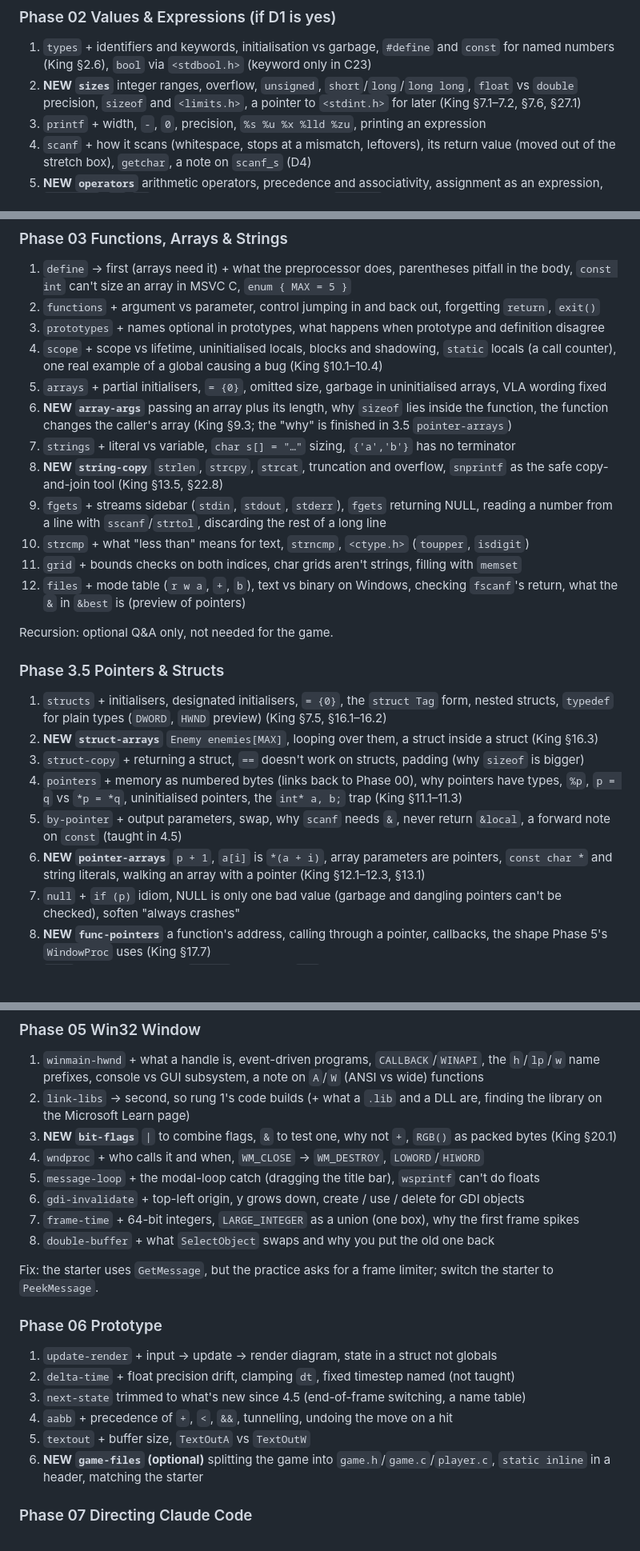
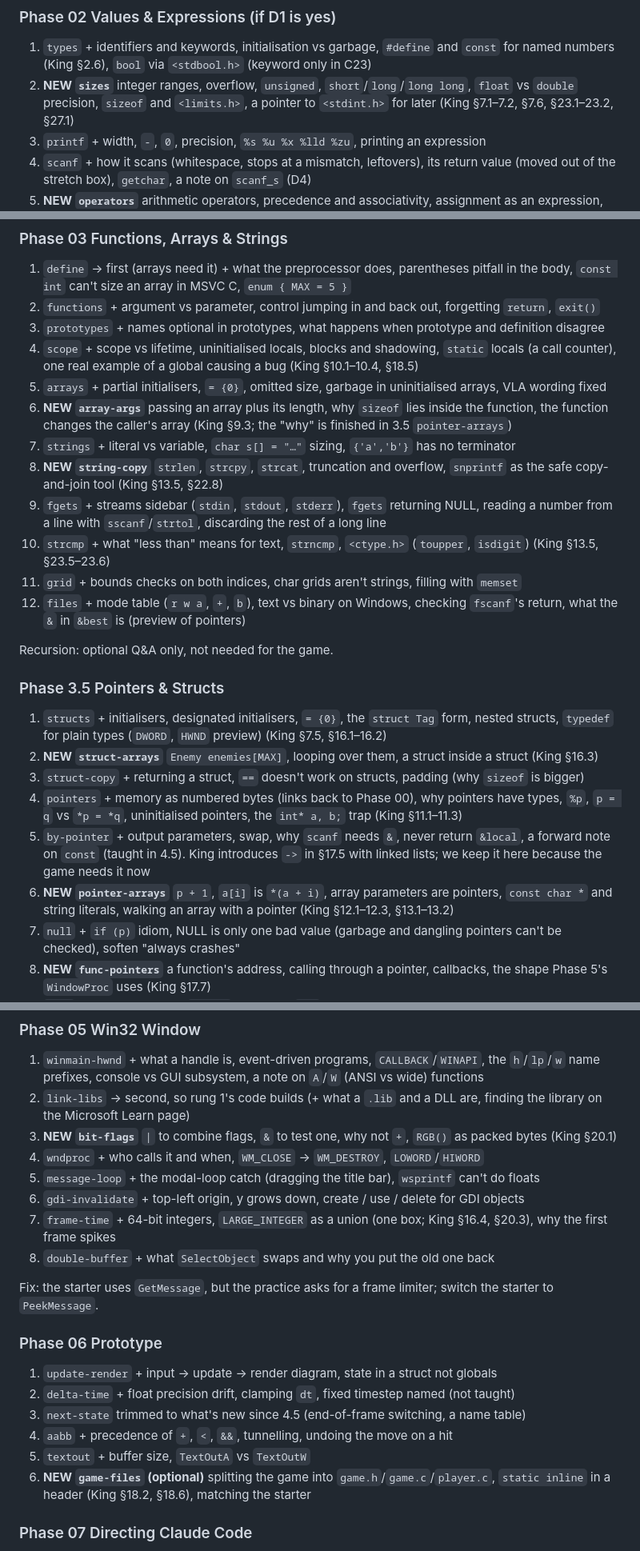
Before and after one commit to 4samtaylor/road-to-shipping, a Markdown page: docs/KING_MAP.md, 3 parts joined by grey strips. Shown at 80% size. GitHub-like rendering; blank space fills up the shorter version.

```diff
--- a/docs/KING_MAP.md
+++ b/docs/KING_MAP.md
@@ -73,7 +75,7 @@ See section 5.
 
 ### Phase 02 Values & Expressions (if D1 is yes)
 1. `types` + identifiers and keywords, initialisation vs garbage, `#define` and `const` for named numbers (King §2.6), `bool` via `<stdbool.h>` (keyword only in C23)
-2. **NEW `sizes`** integer ranges, overflow, `unsigned`, `short`/`long`/`long long`, `float` vs `double` precision, `sizeof` and `<limits.h>`, a pointer to `<stdint.h>` for later (King §7.1–7.2, §7.6, §27.1)
+2. **NEW `sizes`** integer ranges, overflow, `unsigned`, `short`/`long`/`long long`, `float` vs `double` precision, `sizeof` and `<limits.h>`, a pointer to `<stdint.h>` for later (King §7.1–7.2, §7.6, §23.1–23.2, §27.1)
 3. `printf` + width, `-`, `0`, precision, `%s %u %x %lld %zu`, printing an expression
 4. `scanf` + how it scans (whitespace, stops at a mismatch, leftovers), its return value (moved out of the stretch box), `getchar`, a note on `scanf_s` (D4)
 5. **NEW `operators`** arithmetic operators, precedence and associativity, assignment as an expression, `+= -= *=`, `++`/`--` prefix vs postfix, one "don't do `i = i++`" warning (King §4.1–4.5)
@@ -91,13 +93,13 @@ See section 5.
 1. `define` → first (arrays need it) + what the preprocessor does, parentheses pitfall in the body, `const int` can't size an array in MSVC C, `enum { MAX = 5 }`
 2. `functions` + argument vs parameter, control jumping in and back out, forgetting `return`, `exit()`
 3. `prototypes` + names optional in prototypes, what happens when prototype and definition disagree
-4. `scope` + scope vs lifetime, uninitialised locals, blocks and shadowing, `static` locals (a call counter), one real example of a global causing a bug (King §10.1–10.4)
+4. `scope` + scope vs lifetime, uninitialised locals, blocks and shadowing, `static` locals (a call counter), one real example of a global causing a bug (King §10.1–10.4, §18.5)
 5. `arrays` + partial initialisers, `= {0}`, omitted size, garbage in uninitialised arrays, VLA wording fixed
 6. **NEW `array-args`** passing an array plus its length, why `sizeof` lies inside the function, the function changes the caller's array (King §9.3; the "why" is finished in 3.5 `pointer-arrays`)
 7. `strings` + literal vs variable, `char s[] = "…"` sizing, `{'a','b'}` has no terminator
 8. **NEW `string-copy`** `strlen`, `strcpy`, `strcat`, truncation and overflow, `snprintf` as the safe copy-and-join tool (King §13.5, §22.8)
 9. `fgets` + streams sidebar (`stdin`, `stdout`, `stderr`), `fgets` returning NULL, reading a number from a line with `sscanf`/`strtol`, discarding the rest of a long line
-10. `strcmp` + what "less than" means for text, `strncmp`, `<ctype.h>` (`toupper`, `isdigit`)
+10. `strcmp` + what "less than" means for text, `strncmp`, `<ctype.h>` (`toupper`, `isdigit`) (King §13.5, §23.5–23.6)
 11. `grid` + bounds checks on both indices, char grids aren't strings, filling with `memset`
 12. `files` + mode table (`r w a`, `+`, `b`), text vs binary on Windows, checking `fscanf`'s return, what the `&` in `&best` is (preview of pointers)
 
@@ -108,8 +110,8 @@ Recursion: optional Q&A only, not needed for the game.
 2. **NEW `struct-arrays`** `Enemy enemies[MAX]`, looping over them, a struct inside a struct (King §16.3)
 3. `struct-copy` + returning a struct, `==` doesn't work on structs, padding (why `sizeof` is bigger)
 4. `pointers` + memory as numbered bytes (links back to Phase 00), why pointers have types, `%p`, `p = q` vs `*p = *q`, uninitialised pointers, the `int* a, b;` trap (King §11.1–11.3)
-5. `by-pointer` + output parameters, swap, why `scanf` needs `&`, never return `&local`, a forward note on `const` (taught in 4.5)
-6. **NEW `pointer-arrays`** `p + 1`, `a[i]` is `*(a + i)`, array parameters are pointers, `const char *` and string literals, walking an array with a pointer (King §12.1–12.3, §13.1)
+5. `by-pointer` + output parameters, swap, why `scanf` needs `&`, never return `&local`, a forward note on `const` (taught in 4.5). King introduces `->` in §17.5 with linked lists; we keep it here because the game needs it now
+6. **NEW `pointer-arrays`** `p + 1`, `a[i]` is `*(a + i)`, array parameters are pointers, `const char *` and string literals, walking an array with a pointer (King §12.1–12.3, §13.1–13.2)
 7. `null` + `if (p)` idiom, NULL is only one bad value (garbage and dangling pointers can't be checked), soften "always crashes"
 8. **NEW `func-pointers`** a function's address, calling through a pointer, callbacks, the shape Phase 5's `WindowProc` uses (King §17.7)
 9. `enum` + explicit values, a `_COUNT` last entry, `/W4` warning for unhandled cases
@@ -146,7 +148,7 @@ Order unchanged. Depth to add, with prerequisites now taught earlier:
 4. `wndproc` + who calls it and when, `WM_CLOSE` → `WM_DESTROY`, `LOWORD`/`HIWORD`
 5. `message-loop` + the modal-loop catch (dragging the title bar), `wsprintf` can't do floats
 6. `gdi-invalidate` + top-left origin, y grows down, create / use / delete for GDI objects
-7. `frame-time` + 64-bit integers, `LARGE_INTEGER` as a union (one box), why the first frame spikes
+7. `frame-time` + 64-bit integers, `LARGE_INTEGER` as a union (one box; King §16.4, §20.3), why the first frame spikes
 8. `double-buffer` + what `SelectObject` swaps and why you put the old one back
 
 Fix: the starter uses `GetMessage`, but the practice asks for a frame limiter; switch the starter to `PeekMessage`.
@@ -157,7 +159,7 @@ Fix: the starter uses `GetMessage`, but the practice asks for a frame limiter; s
 3. `next-state` trimmed to what's new since 4.5 (end-of-frame switching, a name table)
 4. `aabb` + precedence of `+`, `<`, `&&`, tunnelling, undoing the move on a hit
 5. `textout` + buffer size, `TextOutA` vs `TextOutW`
-6. **NEW `game-files` (optional)** splitting the game into `game.h`/`game.c`/`player.c`, `static inline` in a header, matching the starter
+6. **NEW `game-files` (optional)** splitting the game into `game.h`/`game.c`/`player.c`, `static inline` in a header (King §18.2, §18.6), matching the starter
 
 ### Phase 07 Directing Claude Code
 No new rungs. Add the "things Claude may show you" box (function pointers, `malloc`/`free`, `memmove`) and fix the naming mismatches in section 6.
```
Also changed, not shown: other parts of docs/KING_MAP.md (+8 -6 lines).
